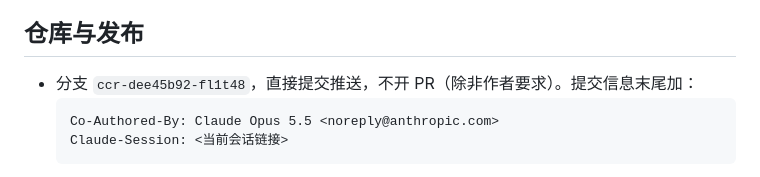
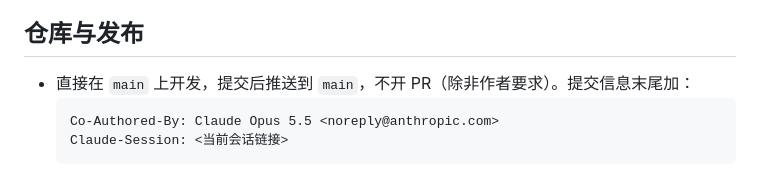
Before and after one commit to khe004/altertale, a Markdown page: docs/handoff.md, the part around the change. Drawn GitHub-style.

Commit message:
handoff：以后直接在 main 上开发
Co-Authored-By: Claude Opus 5.5 <noreply@anthropic.com>
Claude-Session: https://claude.ai/code/session_014gQ8NHxvca4ymz1wNQLCwU

````diff
--- a/docs/handoff.md
+++ b/docs/handoff.md
@@ -16,7 +16,7 @@ AlterTale · 异章：以《三国演义》（毛宗岗本）为底本的反事
 
 ## 仓库与发布
 
-- 分支 `ccr-dee45b92-fl1t48`，直接提交推送，不开 PR（除非作者要求）。提交信息末尾加：
+- 直接在 `main` 上开发，提交后推送到 `main`，不开 PR（除非作者要求）。提交信息末尾加：
   ```
   Co-Authored-By: Claude Opus 5.5 <noreply@anthropic.com>
   Claude-Session: <当前会话链接>
````
